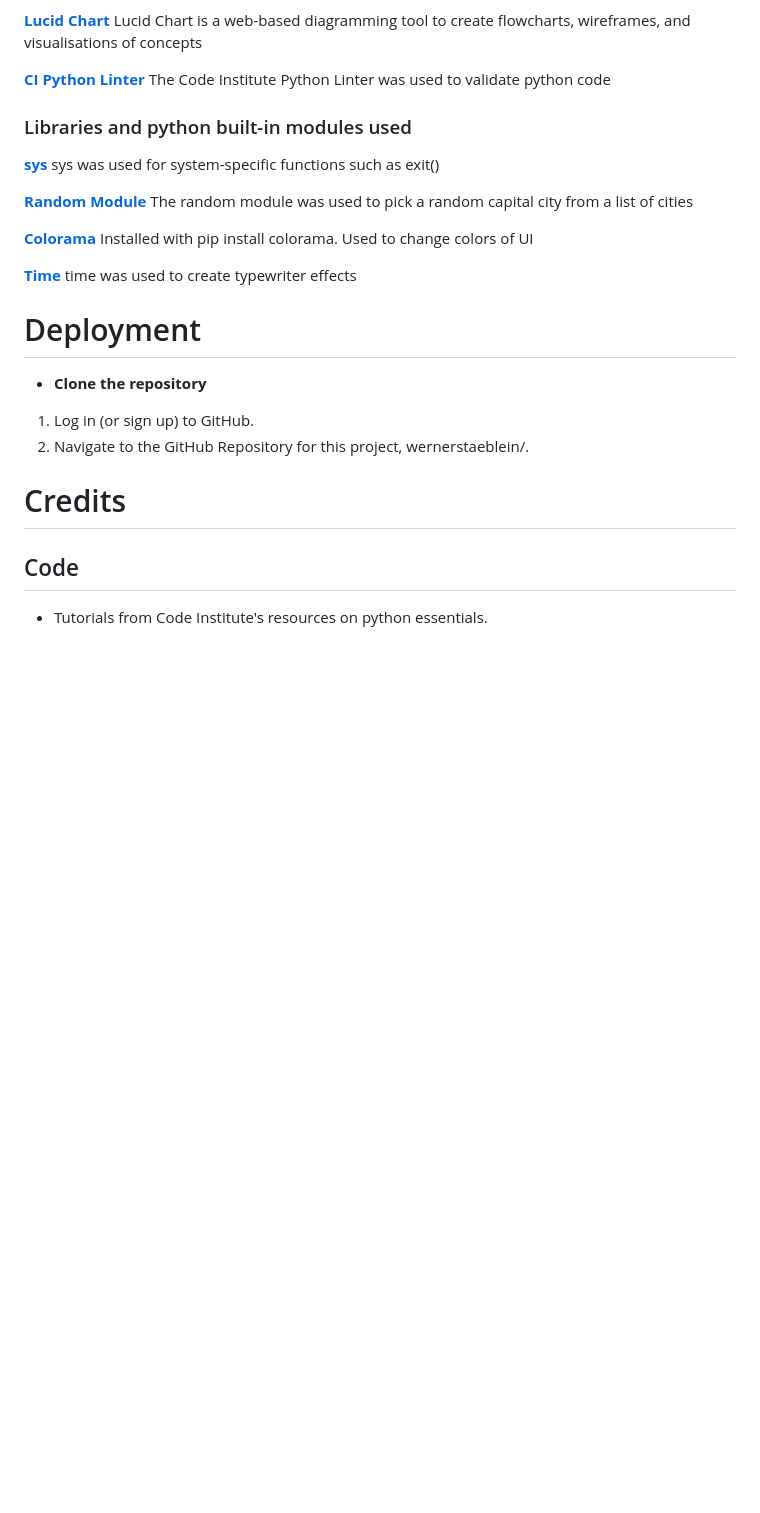
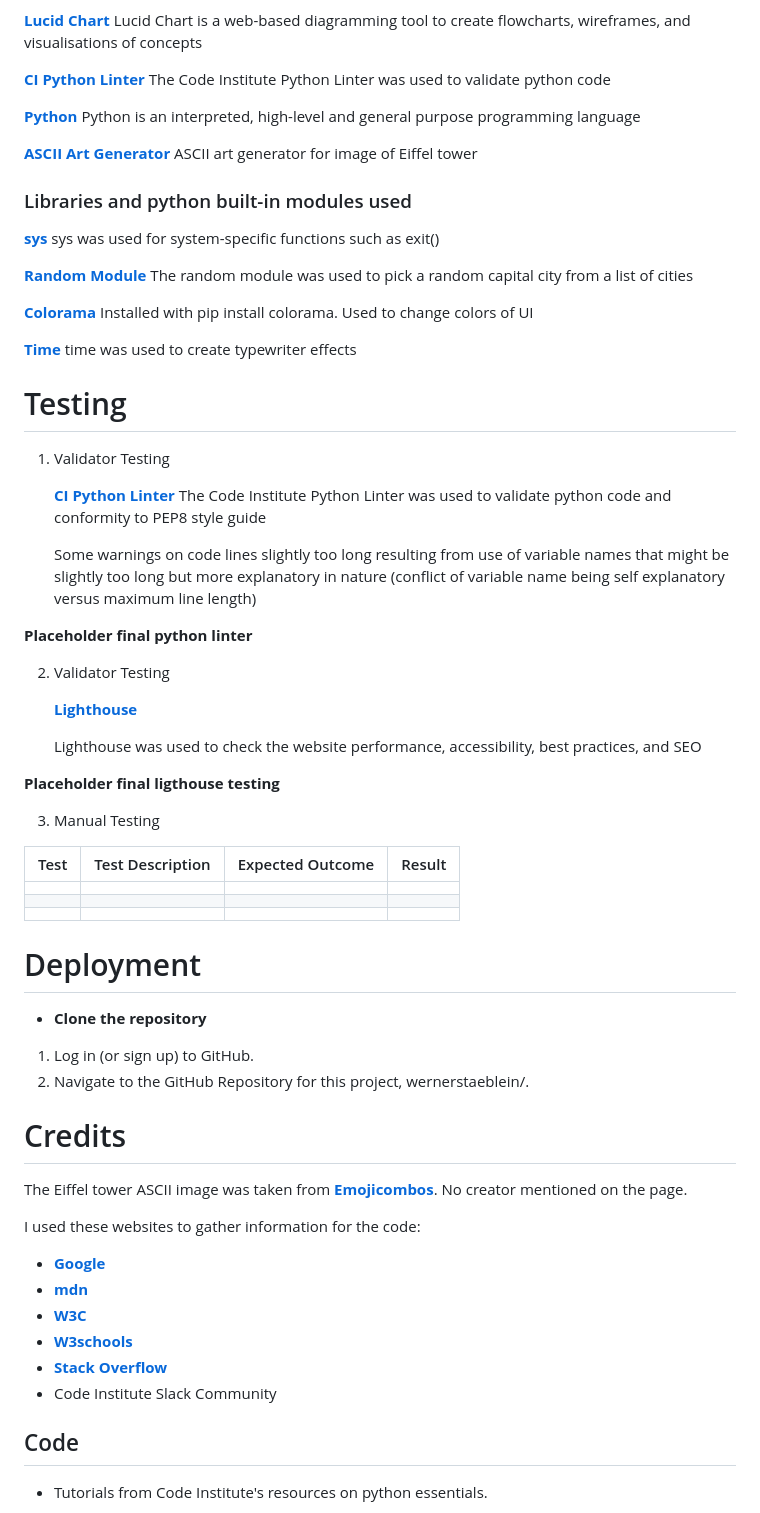
Before and after one commit to Werner-Staeblein/Project-3, a Markdown page: README.md, the part around the change. GitHub-like rendering; blank space fills up the shorter version.

Commit message:
Add testing section in README. Do grammarly test README. Check README headings and content

```diff
--- a/README.md
+++ b/README.md
@@ -84,6 +84,10 @@ User eiter enters player name or not. Input is validated. No user input results
 
 **[CI Python Linter](https://pep8ci.herokuapp.com/)** The Code Institute Python Linter was used to validate python code
 
+**[Python](https://www.python.org/)** Python is an interpreted, high-level and general purpose programming language
+
+**[ASCII Art Generator](https://emojicombos.com/eiffel-tower-ascii-art)** ASCII art generator for image of Eiffel tower
+
 
 
 
@@ -99,6 +103,34 @@ User eiter enters player name or not. Input is validated. No user input results
 **[Time](https://docs.python.org/3/library/time.html)** time was used to create typewriter effects
 
 
+# Testing
+
+1. Validator Testing
+
+    **[CI Python Linter](https://pep8ci.herokuapp.com/)** The Code Institute Python Linter was used to validate python code and conformity to PEP8 style guide
+
+    Some warnings on code lines slightly too long resulting from use of variable names that might be slightly too long but more explanatory in nature (conflict of variable name being self explanatory versus maximum line length)
+
+
+**<font color="red">Placeholder final python linter</font>**
+
+
+2. Validator Testing
+
+    **[Lighthouse](https://developer.chrome.com/docs/devtools/overview?hl=de)**
+
+    Lighthouse was used to check the website performance, accessibility, best practices, and SEO
+
+**<font color="red">Placeholder final ligthouse testing</font>**
+
+
+3. Manual Testing
+
+| Test            | Test Description | Expected Outcome | Result |
+|-----------------|------------------|------------------|--------|
+|                 |                  |                  |        |
+|                 |                  |                  |        |
+|                 |                  |                  |        |
 
 
 
@@ -113,6 +145,18 @@ User eiter enters player name or not. Input is validated. No user input results
 
 # Credits
 
+The Eiffel tower ASCII image was taken from **[Emojicombos](https://emojicombos.com/eiffel-tower-ascii-art)**. No creator mentioned on the page.
+
+I used these websites to gather information for the code:
+
+- **[Google](https://www.google.com/)**
+- **[mdn](https://developer.mozilla.org/en-US/)**
+- **[W3C](https://www.w3.org/)**
+- **[W3schools](https://www.w3schools.com/)**
+- **[Stack Overflow](https://stackoverflow.com/)**
+- Code Institute Slack Community
+
+
 ## Code
 
 - Tutorials from Code Institute's resources on python essentials.
```
